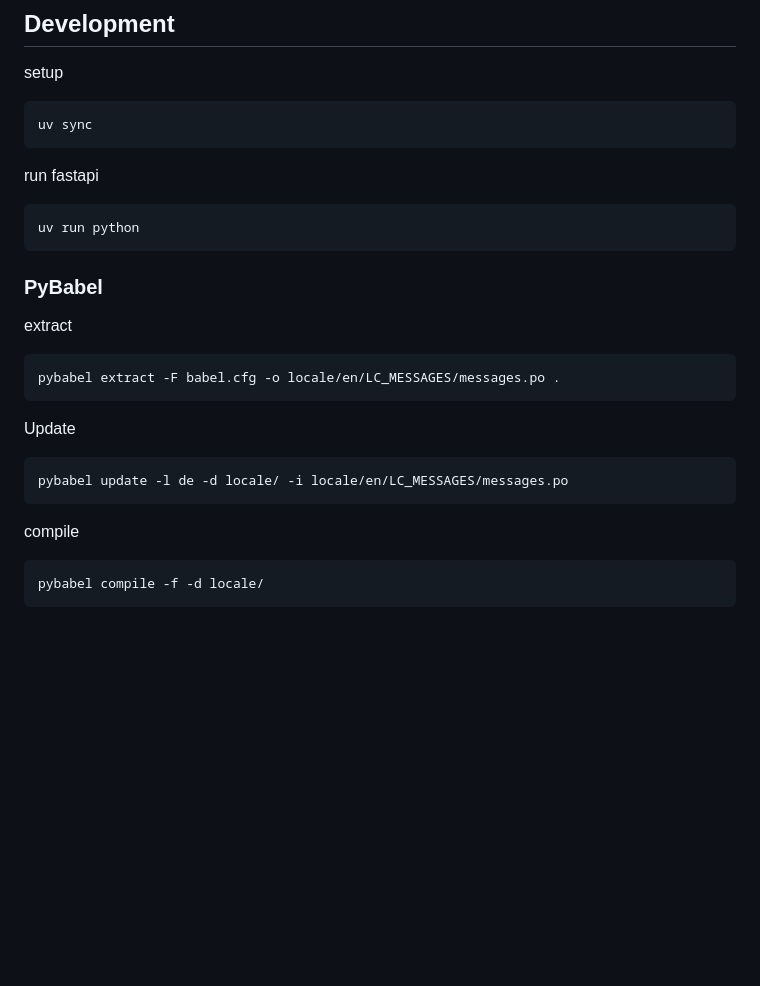
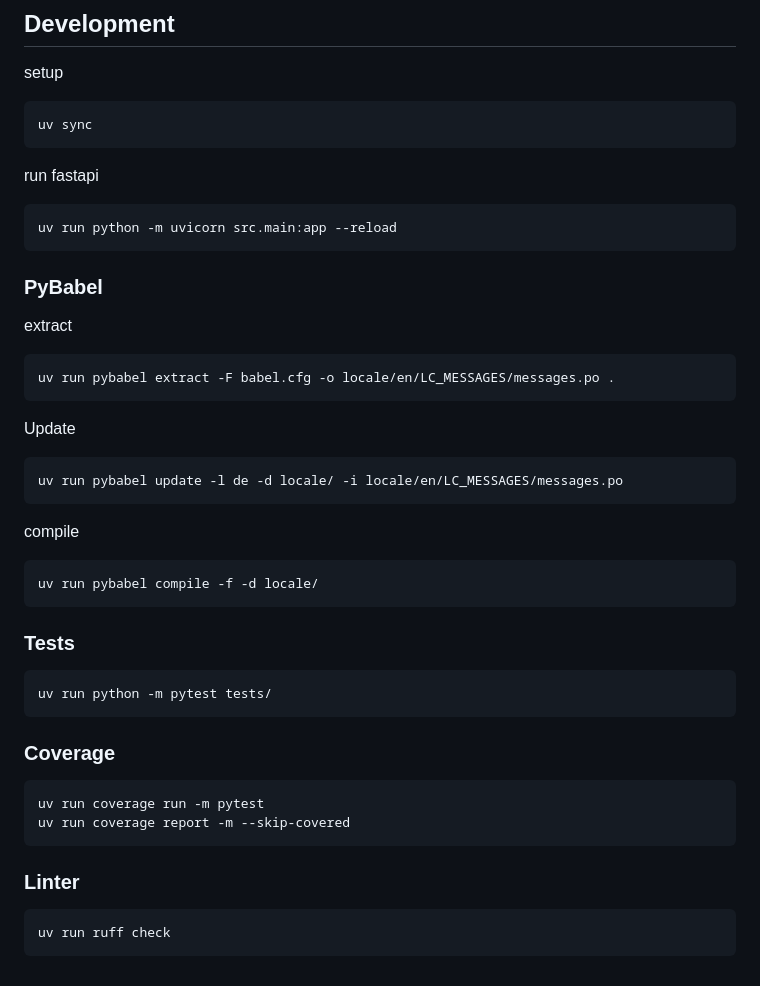
Before and after one commit to rehborn/invoice-api, a Markdown page: README.md, the part around the change. Drawn GitHub-style; blank space fills up the shorter version.

Commit message:
update usage

````diff
--- a/README.md
+++ b/README.md
@@ -164,22 +164,39 @@ uv sync
 
 run fastapi
 ```shell
-uv run python
+uv run python -m uvicorn src.main:app --reload
 ```
 
 ### PyBabel
 
 extract
 ```shell
-pybabel extract -F babel.cfg -o locale/en/LC_MESSAGES/messages.po .
+uv run pybabel extract -F babel.cfg -o locale/en/LC_MESSAGES/messages.po .
 ```
 
 Update
 ```shell
-pybabel update -l de -d locale/ -i locale/en/LC_MESSAGES/messages.po
+uv run pybabel update -l de -d locale/ -i locale/en/LC_MESSAGES/messages.po
 ```
 
 compile
 ```shell
-pybabel compile -f -d locale/
+uv run pybabel compile -f -d locale/
 ```
+
+### Tests
+
+```shell
+uv run python -m pytest tests/
+```
+
+### Coverage
+```shell
+uv run coverage run -m pytest
+uv run coverage report -m --skip-covered
+```
+
+### Linter
+```shell
+uv run ruff check
+```
````
